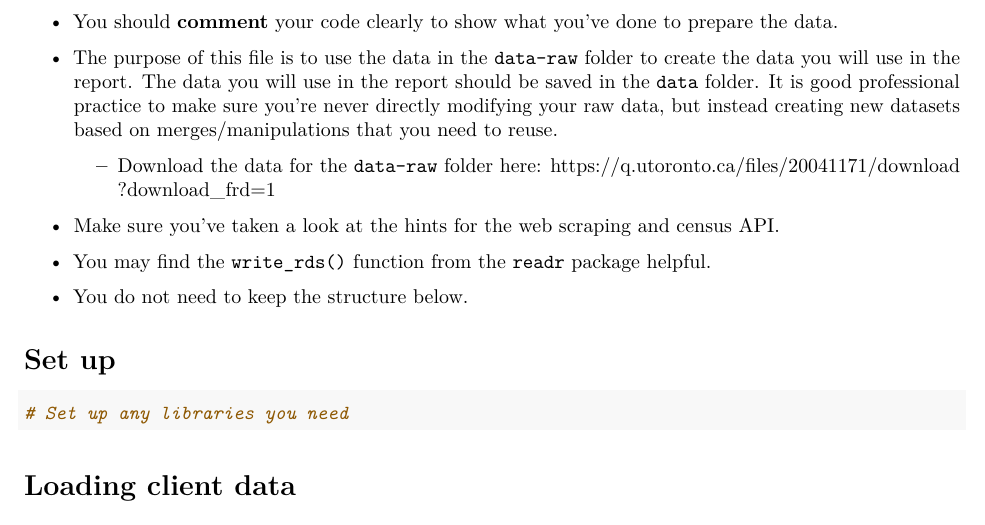
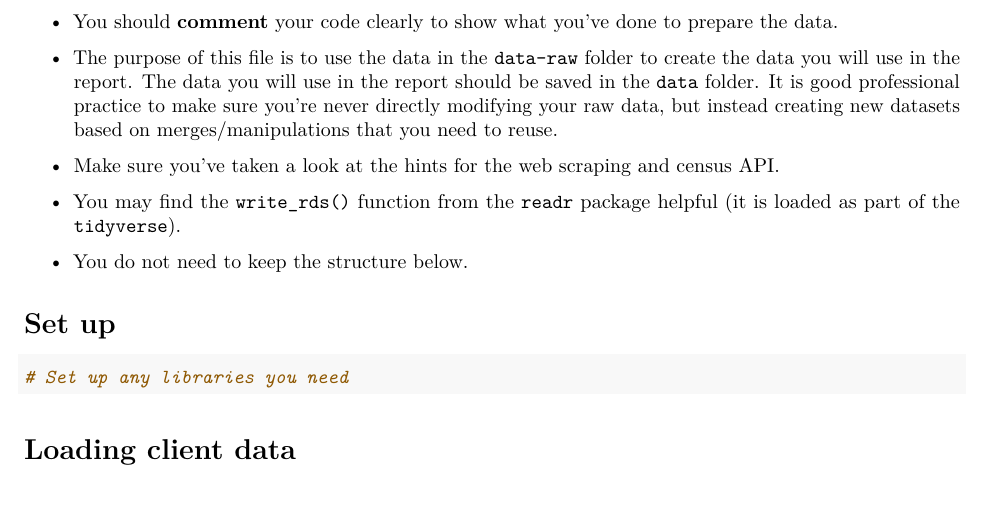
Before and after one commit to R300G/sta303-w22-final-project-template, an R Markdown document (data-prep.Rmd): part of the page, cut so that both start at the same text, the shorter picture padded with empty space. Rendered offline with R 4.5, knitr and Pandoc, then LaTeX, with nearby package versions.

```diff
--- a/data-prep.Rmd
+++ b/data-prep.Rmd
@@ -11,11 +11,10 @@
 - You should __comment__ your code clearly to show what you've done to prepare the data.
 
 - The purpose of this file is to use the data in the `data-raw` folder to create the data you will use in the report. The data you will use in the report should be saved in the `data` folder. It is good professional practice to make sure you're never directly modifying your raw data, but instead creating new datasets based on merges/manipulations that you need to reuse.
-  - Download the data for the `data-raw` folder here: https://q.utoronto.ca/files/20041171/download?download_frd=1
 
 - Make sure you've taken a look at the hints for the web scraping and census API.
 
-- You may find the `write_rds()` function from the `readr` package helpful.
+- You may find the `write_rds()` function from the `readr` package helpful (it is loaded as part of the `tidyverse`).
 
 - You do not need to keep the structure below.
 
```
Also changed, not shown: README.html (added), README.md.
